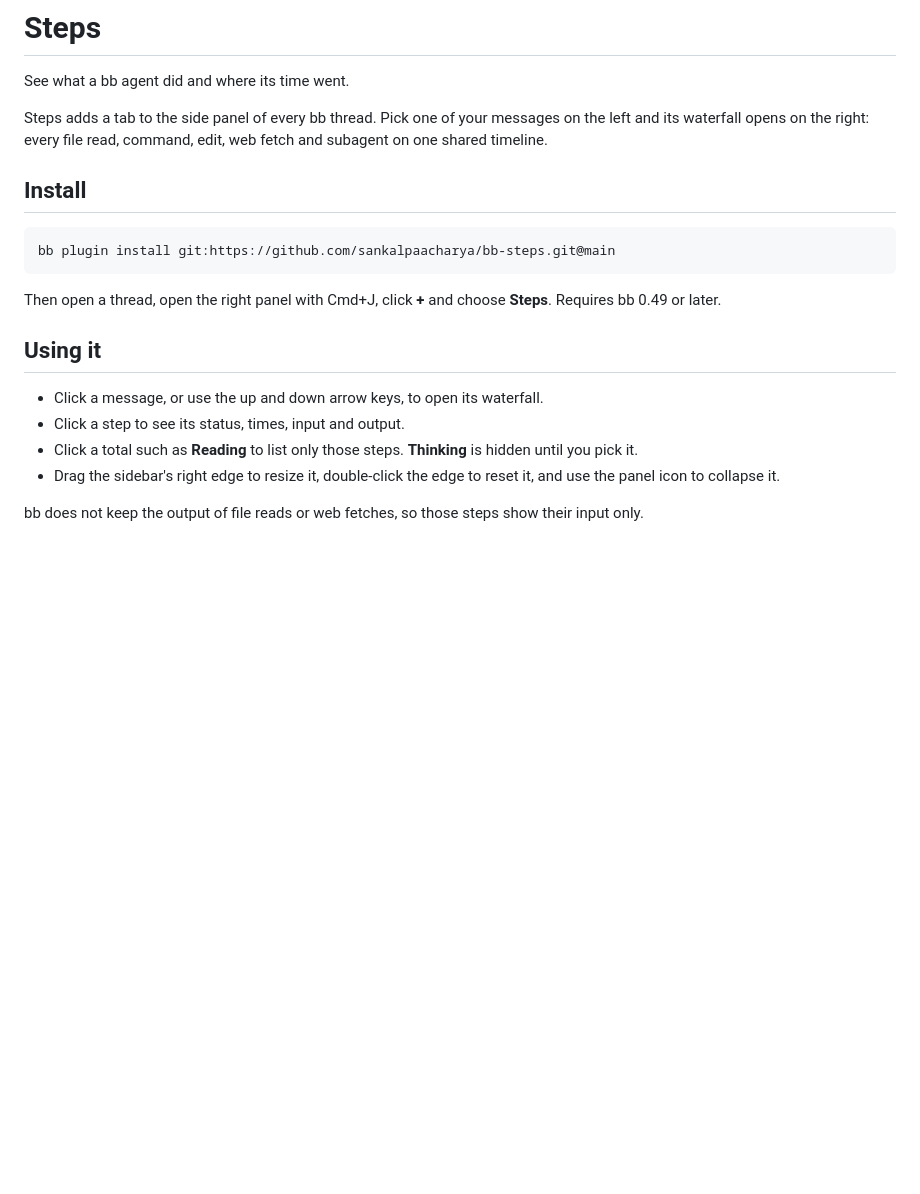
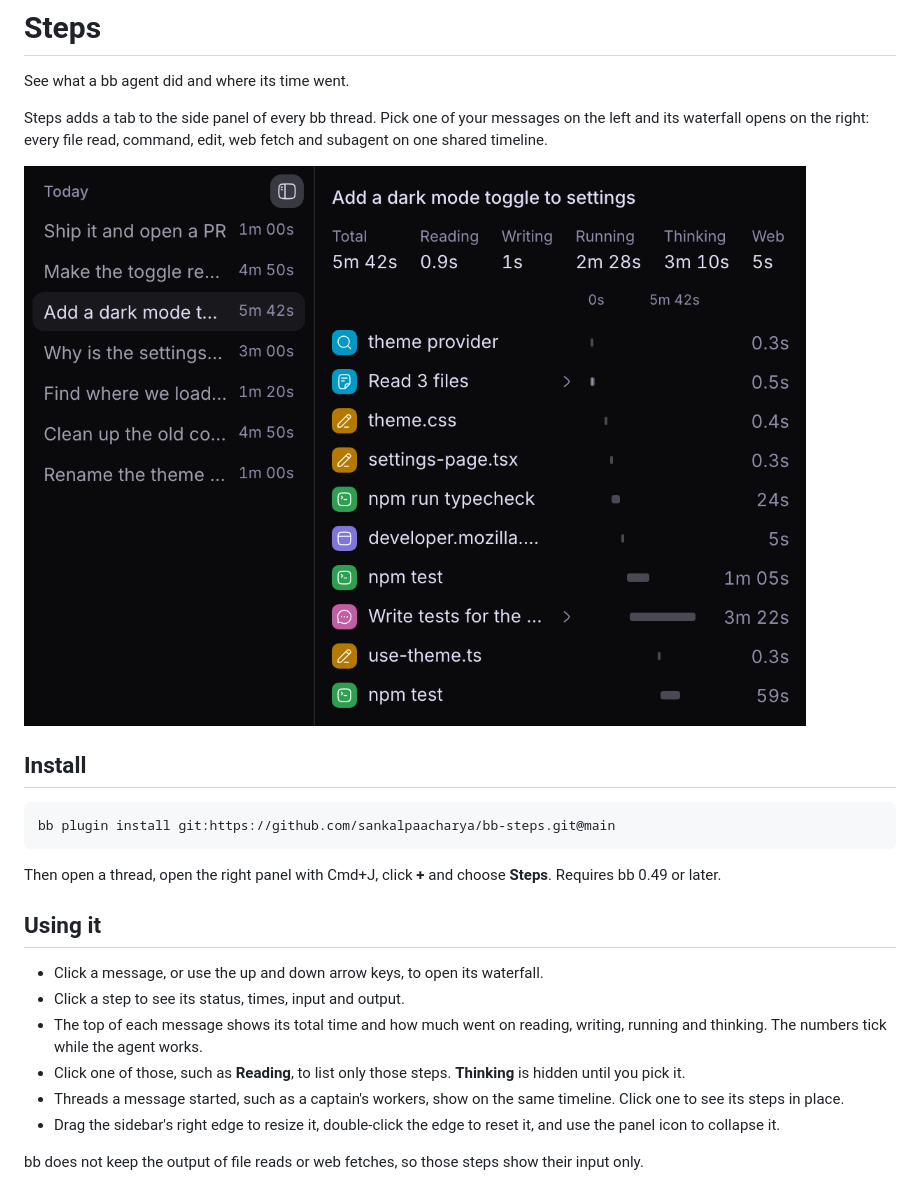
Before and after one commit to sankalpaacharya/bb-steps, a Markdown page: README.md, the part around the change. Drawn GitHub-style; pictures changed too: assets/screenshot.png (added); blank space fills up the shorter version.

Commit message:
feat: follow child threads, show time by kind at the top, and add a waterfall icon

```diff
--- a/README.md
+++ b/README.md
@@ -5,6 +5,8 @@ See what a bb agent did and where its time went.
 Steps adds a tab to the side panel of every bb thread. Pick one of your
 messages on the left and its waterfall opens on the right: every file read,
 command, edit, web fetch and subagent on one shared timeline.
+
+![Steps showing a message's waterfall, with its total time, time spent reading, writing, running and thinking, and every step on one timeline](assets/screenshot.png)
 
 ## Install
 
@@ -19,8 +21,12 @@ Then open a thread, open the right panel with Cmd+J, click **+** and choose
 
 - Click a message, or use the up and down arrow keys, to open its waterfall.
 - Click a step to see its status, times, input and output.
-- Click a total such as **Reading** to list only those steps. **Thinking** is
-  hidden until you pick it.
+- The top of each message shows its total time and how much went on reading,
+  writing, running and thinking. The numbers tick while the agent works.
+- Click one of those, such as **Reading**, to list only those steps. **Thinking**
+  is hidden until you pick it.
+- Threads a message started, such as a captain's workers, show on the same
+  timeline. Click one to see its steps in place.
 - Drag the sidebar's right edge to resize it, double-click the edge to reset it,
   and use the panel icon to collapse it.
 
```
Also changed, not shown: 14 other files.
